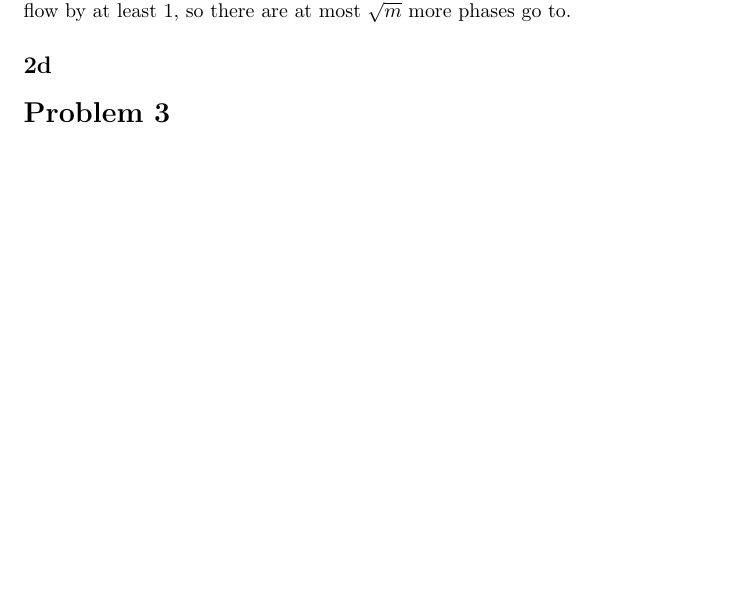
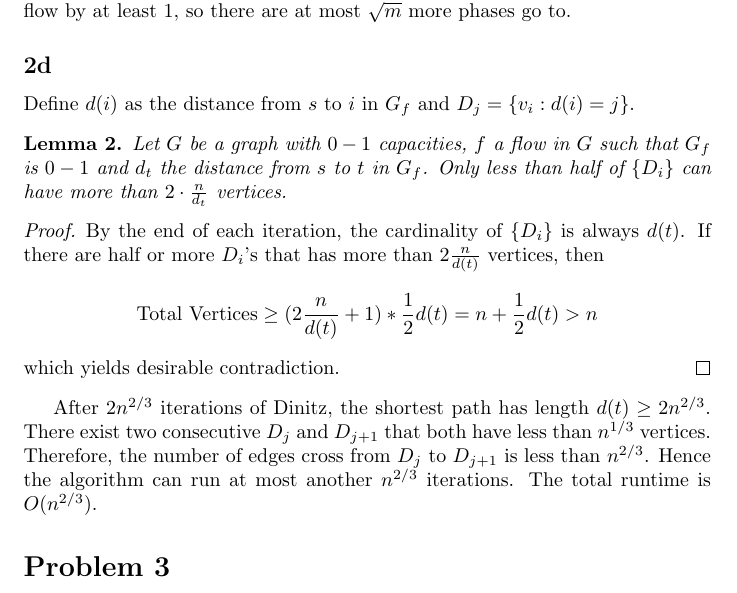
Before and after one commit to bs672/Algorithms-6820, a LaTeX problem sheet (hw2.tex): part of page 3 of 3, cut so that both start at the same text, the shorter picture padded with empty space. Compiled offline with pdfLaTeX.

Commit message:
Update hw2.tex

```diff
--- a/hw2.tex
+++ b/hw2.tex
@@ -100,9 +100,21 @@ After $\sqrt{m}$ phases of Dinitz, the shortest augmenting path has length
 $d(t) \geq \sqrt{m}$. This implies that $|f^*| - |f| \geq \sqrt{m}$. Each
 additional iteration increases the flow by at least 1, so there are at most
 $\sqrt{m}$ more phases go to.
-
 \subsection*{2d}
-
+Define $d(i)$ as the distance from $s$ to $i$ in $G_f$ and $D_j = \{v_i: d(i) = j \}$.
+\begin{lemma} Let $G$ be a graph with $0-1$ capacities, $f$ a flow in $G$ such that
+$G_f$ is $0-1$ and $d_t$ the distance from $s$ to $t$ in $G_f$. Only less than half
+of $\{D_i\}$ can have more than $2\cdot \frac{n}{d_t}$ vertices.\end{lemma}
+\begin{proof}
+By the end of each iteration, the cardinality of $\{D_i\}$ is always $d(t)$.
+If there are half or more $D_i$'s that has more than $2\frac{n}{d(t)}$ vertices,
+then $$\text{Total Vertices} \geq (2\frac{n}{d(t)} + 1) * \frac{1}{2} d(t)
+= n + \frac{1}{2} d(t) > n$$ which yields desirable contradiction.
+\end{proof}
+After $2n^{2/3}$ iterations of Dinitz, the shortest path has length $d(t)\geq 2n^{2/3}$.
+There exist two consecutive $D_j$ and $D_{j+1}$ that both have less than $n^{1/3}$ vertices.
+Therefore, the number of edges cross from $D_j$ to $D_{j+1}$ is less than $n^{2/3}$.
+Hence the algorithm can run at most another $n^{2/3}$ iterations. The total runtime is $O(n^{2/3})$.
 \section*{Problem 3}
 
 \section*{Problem 4}
```
